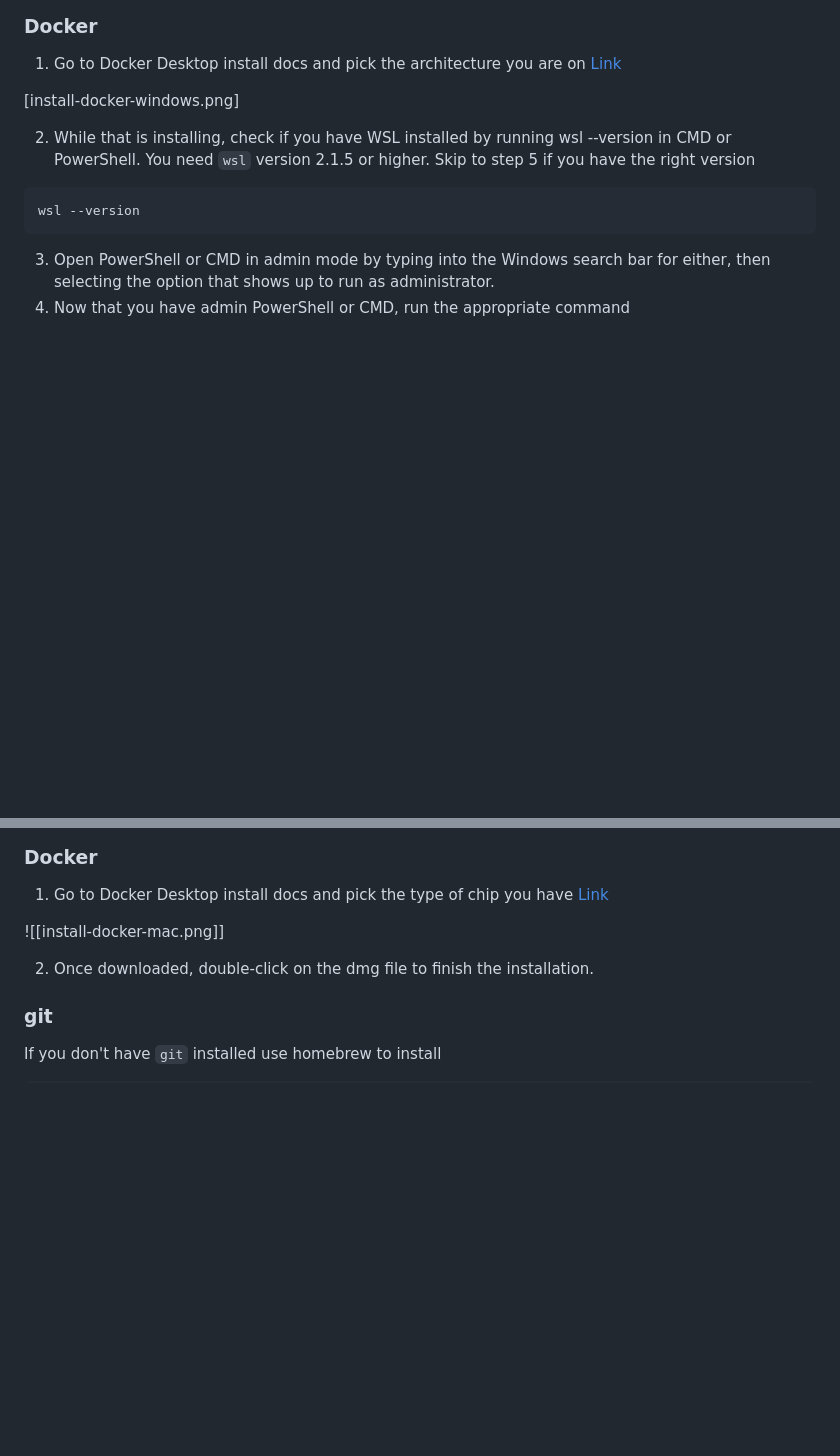
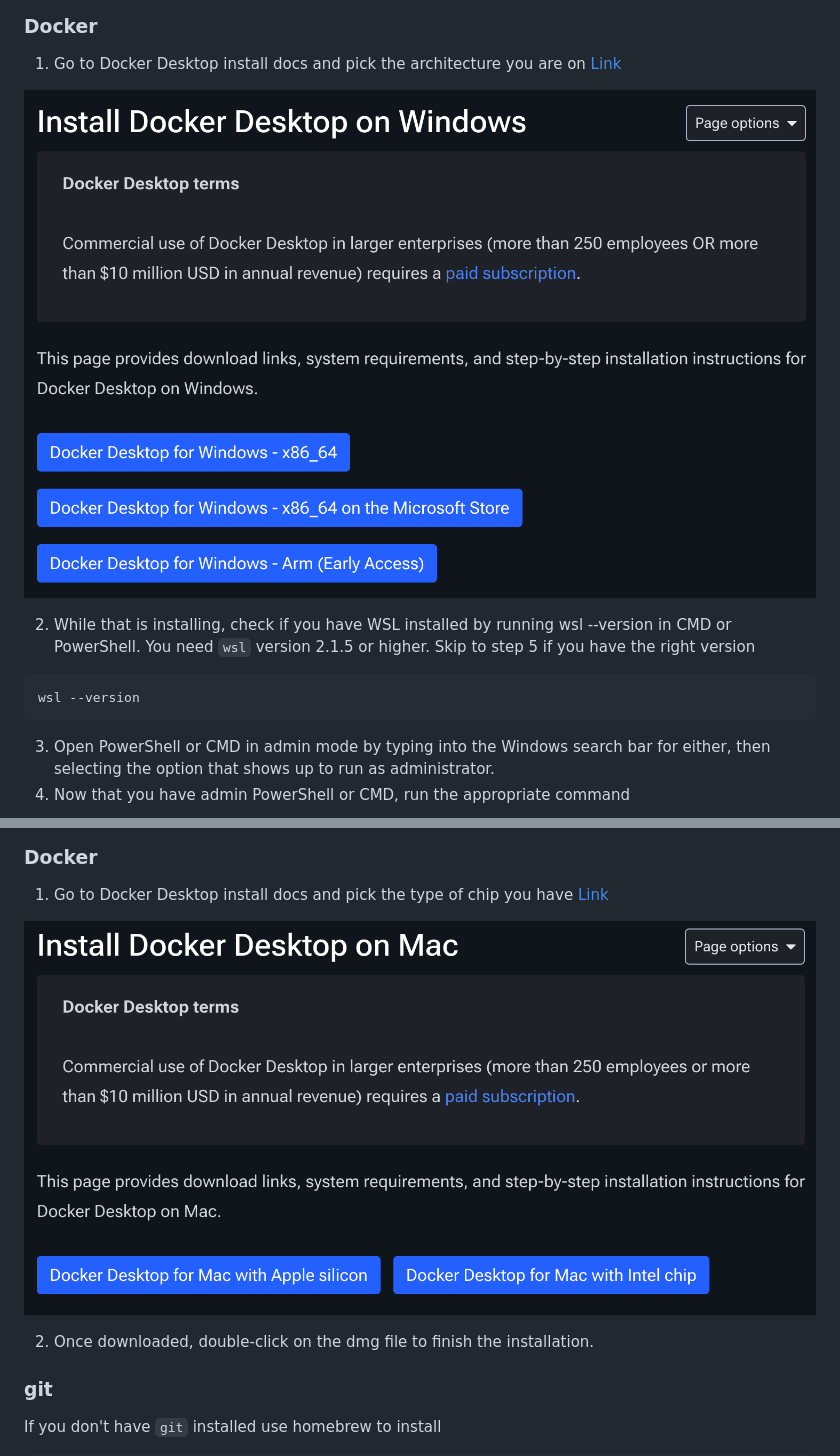
Before and after one commit to OT-Security-Interest-Group/GridSecSim, a Markdown page: docs/setup.md, 2 parts joined by grey strips. Rendered like a GitHub page; blank space fills up the shorter version.

Commit message:
Update image syntax in setup documentation

```diff
--- a/docs/setup.md
+++ b/docs/setup.md
@@ -12,7 +12,7 @@ This will lead you through installing Docker if you don't have it. It will also
 ### Docker
 1. Go to Docker Desktop install docs and pick the architecture you are on [Link](https://docs.docker.com/desktop/setup/install/windows-install/)
 
-[install-docker-windows.png]
+![install-docker-windows.png](install-docker-windows.png)
 
 2. While that is installing, check if you have WSL installed by running wsl --version in CMD or PowerShell. You need `wsl` version 2.1.5 or higher. Skip to step 5 if you have the right version
 
@@ -48,7 +48,7 @@ If you don't already have git installed, go here [Link](https://git-scm.com/inst
 ### Docker
 1. Go to Docker Desktop install docs and pick the type of chip you have [Link](https://docs.docker.com/desktop/setup/install/mac-install/)
 
-![[install-docker-mac.png]]
+![install-docker-mac.png](install-docker-mac.png)
 
 
 2. Once downloaded, double-click on the dmg file to finish the installation.
```
